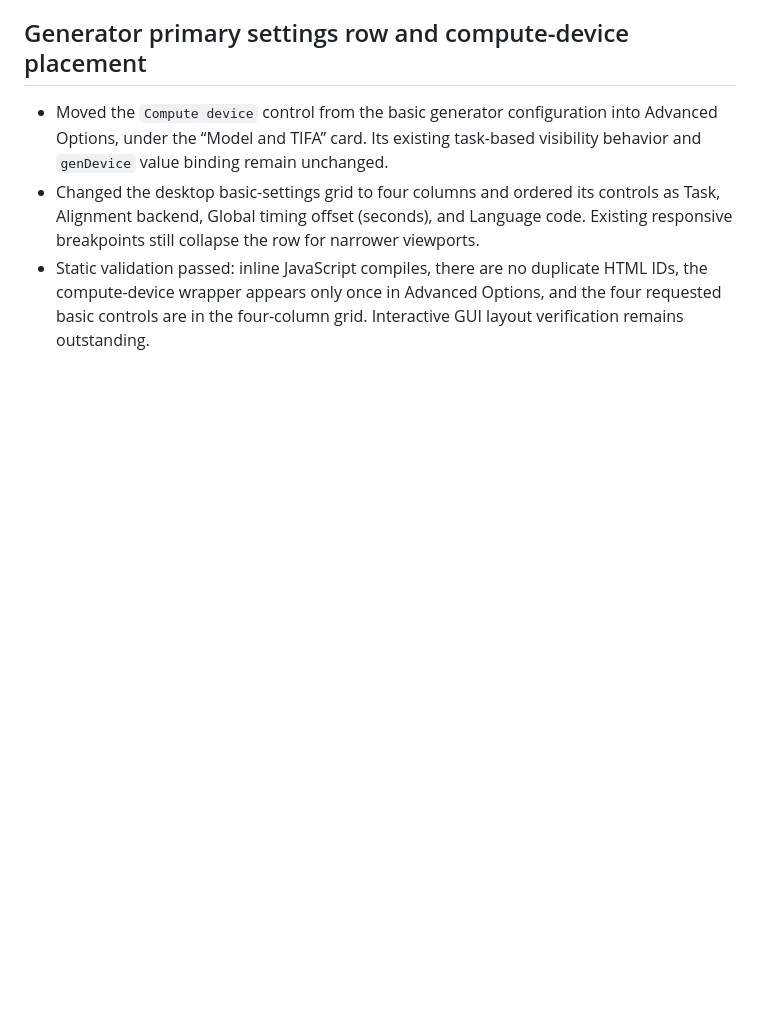
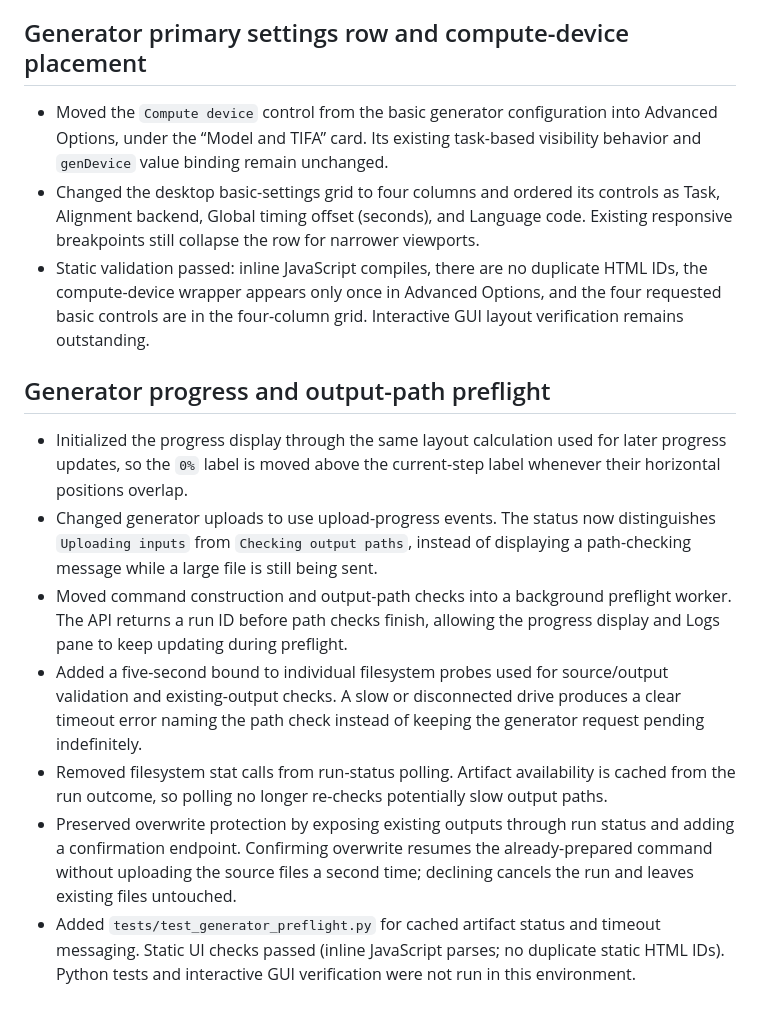
Before and after one commit to MattTheBanana/savant, a Markdown page: HANDOVER.md, the part around the change. Drawn GitHub-style; blank space fills up the shorter version.

Commit message:
Document generator preflight and progress fixes

```diff
--- a/HANDOVER.md
+++ b/HANDOVER.md
@@ -323,3 +323,13 @@ User-specific collaboration guidance:
 - Moved the `Compute device` control from the basic generator configuration into Advanced Options, under the “Model and TIFA” card. Its existing task-based visibility behavior and `genDevice` value binding remain unchanged.
 - Changed the desktop basic-settings grid to four columns and ordered its controls as Task, Alignment backend, Global timing offset (seconds), and Language code. Existing responsive breakpoints still collapse the row for narrower viewports.
 - Static validation passed: inline JavaScript compiles, there are no duplicate HTML IDs, the compute-device wrapper appears only once in Advanced Options, and the four requested basic controls are in the four-column grid. Interactive GUI layout verification remains outstanding.
+
+## Generator progress and output-path preflight
+
+- Initialized the progress display through the same layout calculation used for later progress updates, so the `0%` label is moved above the current-step label whenever their horizontal positions overlap.
+- Changed generator uploads to use upload-progress events. The status now distinguishes `Uploading inputs` from `Checking output paths`, instead of displaying a path-checking message while a large file is still being sent.
+- Moved command construction and output-path checks into a background preflight worker. The API returns a run ID before path checks finish, allowing the progress display and Logs pane to keep updating during preflight.
+- Added a five-second bound to individual filesystem probes used for source/output validation and existing-output checks. A slow or disconnected drive produces a clear timeout error naming the path check instead of keeping the generator request pending indefinitely.
+- Removed filesystem stat calls from run-status polling. Artifact availability is cached from the run outcome, so polling no longer re-checks potentially slow output paths.
+- Preserved overwrite protection by exposing existing outputs through run status and adding a confirmation endpoint. Confirming overwrite resumes the already-prepared command without uploading the source files a second time; declining cancels the run and leaves existing files untouched.
+- Added `tests/test_generator_preflight.py` for cached artifact status and timeout messaging. Static UI checks passed (inline JavaScript parses; no duplicate static HTML IDs). Python tests and interactive GUI verification were not run in this environment.
```
